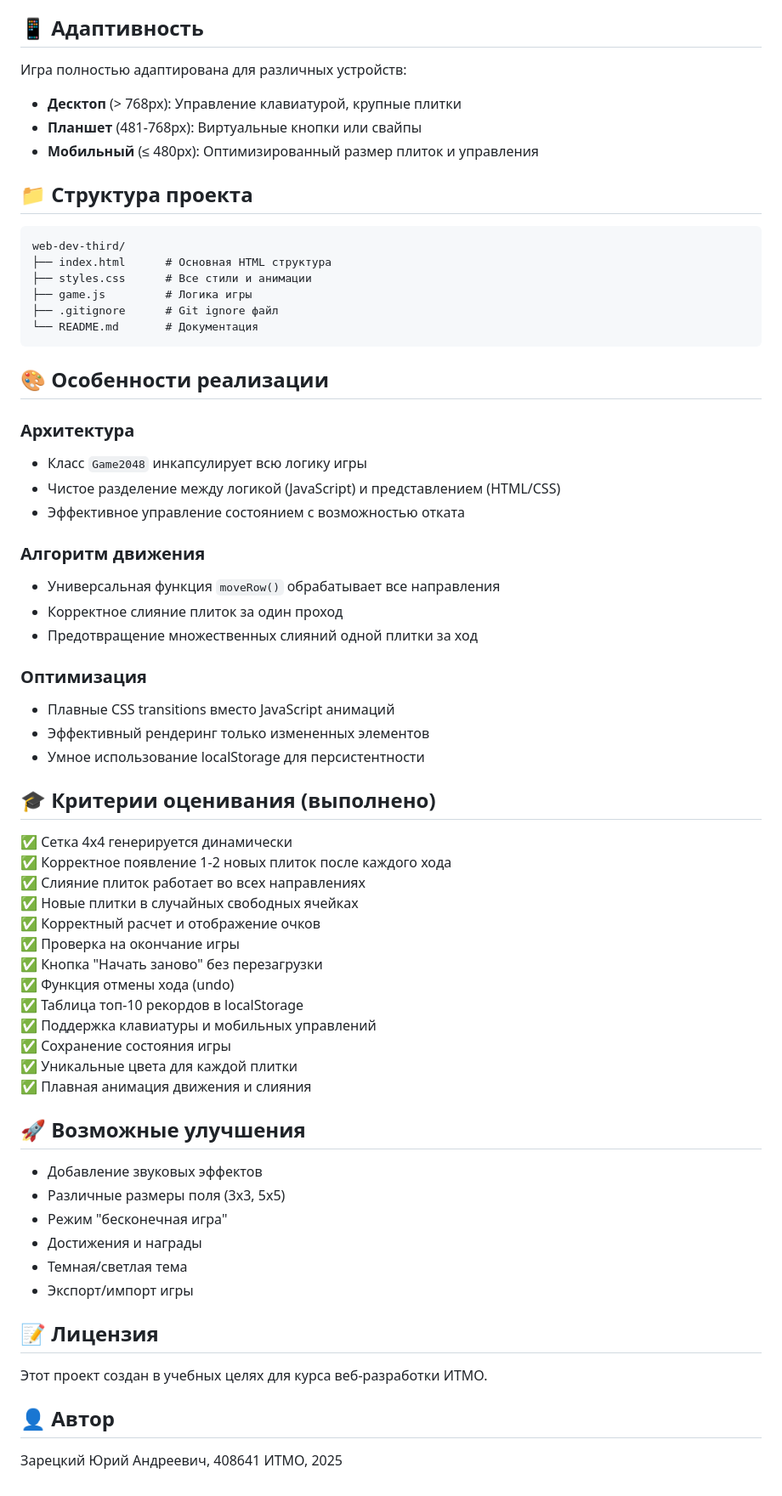
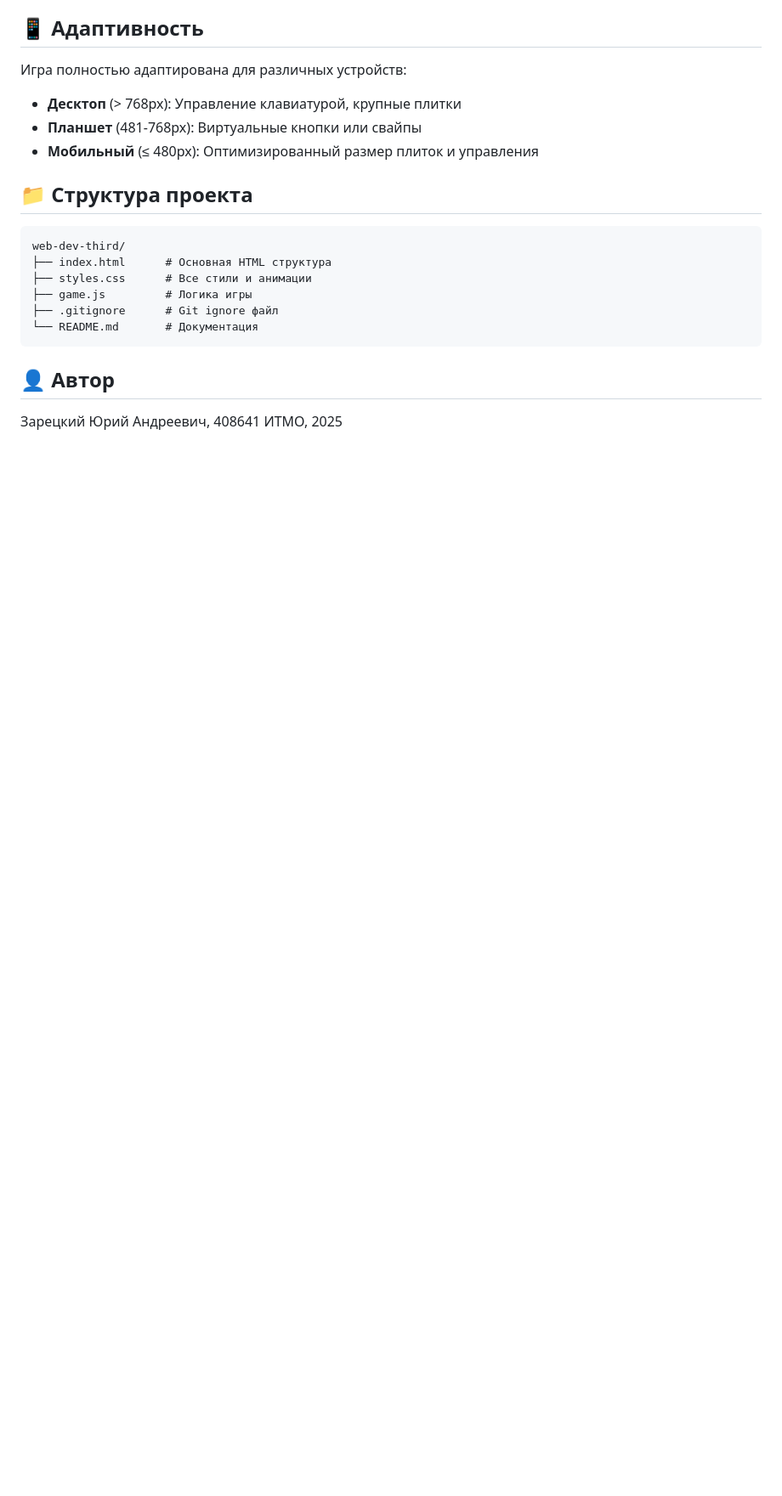
Before and after one commit to yuraz28/web-dev-third, a Markdown page: README.md, the part around one of its changes. Shown at 85% size. Rendered like a GitHub page; blank space fills up the shorter version.

Commit message:
docs: delete

````diff
--- a/README.md
+++ b/README.md
@@ -65,52 +58,6 @@ web-dev-third/
 └── README.md       # Документация
 ```
 
-## 🎨 Особенности реализации
-
-### Архитектура
-- Класс `Game2048` инкапсулирует всю логику игры
-- Чистое разделение между логикой (JavaScript) и представлением (HTML/CSS)
-- Эффективное управление состоянием с возможностью отката
-
-### Алгоритм движения
-- Универсальная функция `moveRow()` обрабатывает все направления
-- Корректное слияние плиток за один проход
-- Предотвращение множественных слияний одной плитки за ход
-
-### Оптимизация
-- Плавные CSS transitions вместо JavaScript анимаций
-- Эффективный рендеринг только измененных элементов
-- Умное использование localStorage для персистентности
-
-## 🎓 Критерии оценивания (выполнено)
-
-✅ Сетка 4x4 генерируется динамически
-✅ Корректное появление 1-2 новых плиток после каждого хода
-✅ Слияние плиток работает во всех направлениях
-✅ Новые плитки в случайных свободных ячейках
-✅ Корректный расчет и отображение очков
-✅ Проверка на окончание игры
-✅ Кнопка "Начать заново" без перезагрузки
-✅ Функция отмены хода (undo)
-✅ Таблица топ-10 рекордов в localStorage
-✅ Поддержка клавиатуры и мобильных управлений
-✅ Сохранение состояния игры
-✅ Уникальные цвета для каждой плитки
-✅ Плавная анимация движения и слияния
-
-## 🚀 Возможные улучшения
-
-- Добавление звуковых эффектов
-- Различные размеры поля (3x3, 5x5)
-- Режим "бесконечная игра"
-- Достижения и награды
-- Темная/светлая тема
-- Экспорт/импорт игры
-
-## 📝 Лицензия
-
-Этот проект создан в учебных целях для курса веб-разработки ИТМО.
-
 ## 👤 Автор
 
 Зарецкий Юрий Андреевич, 408641
````
Also changed, not shown: other parts of README.md (+0 -7 lines).
